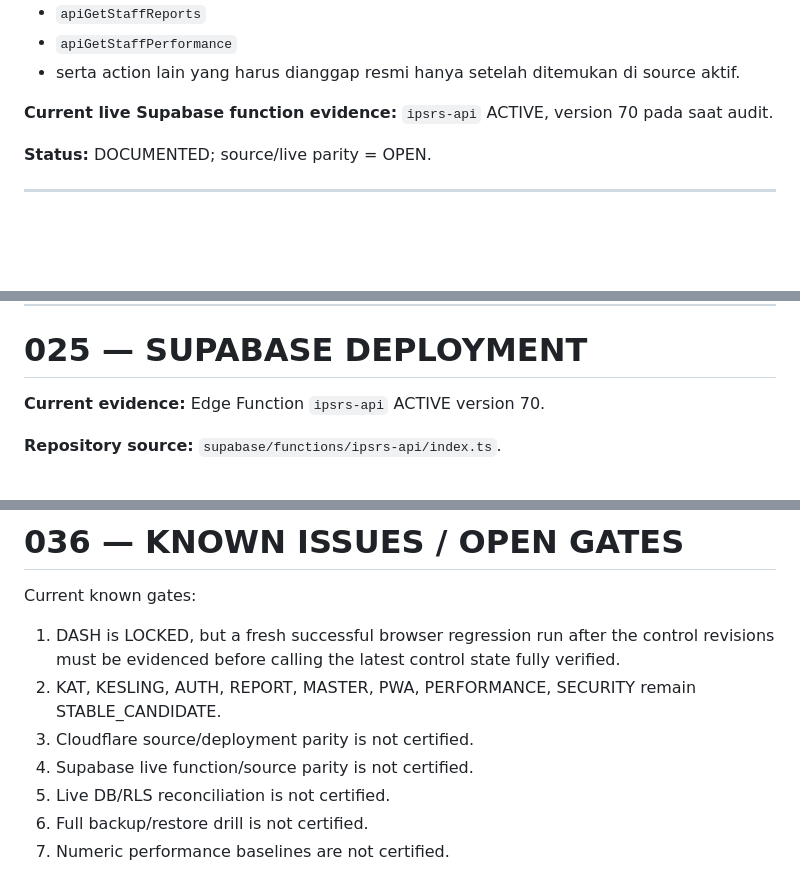
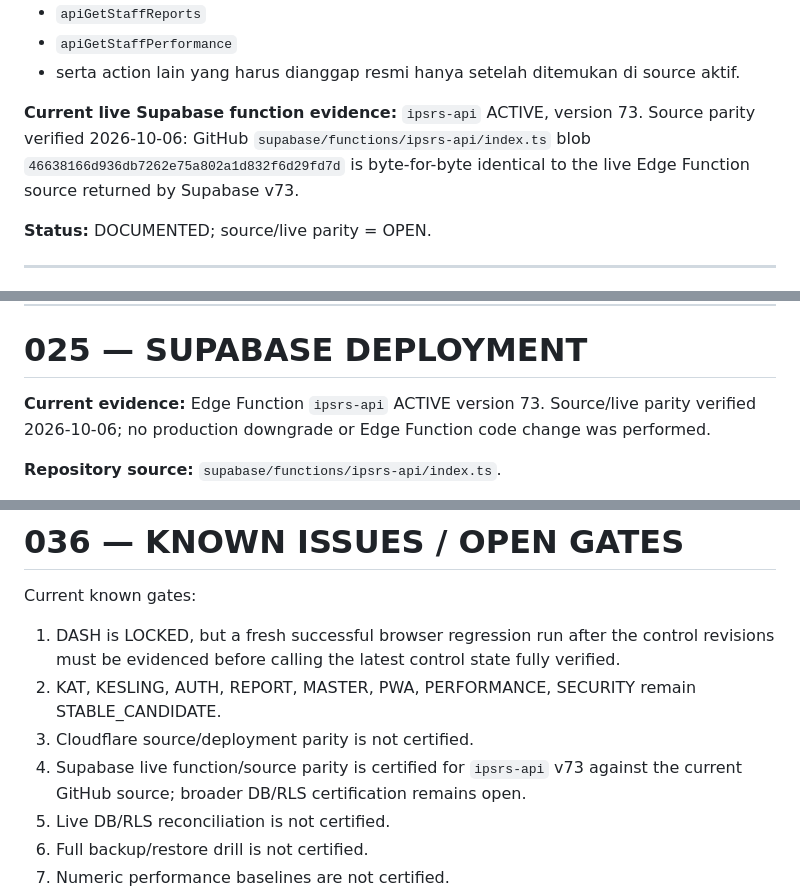
Before and after one commit to ipsrs-rspc-91/Laporan-Harian-IPSRS, a Markdown page: PROJECT_CONTROL.md, 3 parts joined by grey strips. Drawn GitHub-style; blank space fills up the shorter version.

Commit message:
docs: reconcile PROJECT_CONTROL with live ipsrs-api v73

```diff
--- a/PROJECT_CONTROL.md
+++ b/PROJECT_CONTROL.md
@@ -357,7 +357,7 @@ Untuk penggantian, modal wajib menjaga field:
 - `apiGetStaffPerformance`
 - serta action lain yang harus dianggap resmi hanya setelah ditemukan di source aktif.
 
-**Current live Supabase function evidence:** `ipsrs-api` ACTIVE, version 70 pada saat audit.
+**Current live Supabase function evidence:** `ipsrs-api` ACTIVE, version 73. Source parity verified 2026-10-06: GitHub `supabase/functions/ipsrs-api/index.ts` blob `46638166d936db7262e75a802a1d832f6d29fd7d` is byte-for-byte identical to the live Edge Function source returned by Supabase v73.
 
 **Status:** DOCUMENTED; source/live parity = OPEN.
 
@@ -559,7 +559,7 @@ Migration yang ada di repository mencakup:
 
 # 025 — SUPABASE DEPLOYMENT
 
-**Current evidence:** Edge Function `ipsrs-api` ACTIVE version 70.
+**Current evidence:** Edge Function `ipsrs-api` ACTIVE version 73. Source/live parity verified 2026-10-06; no production downgrade or Edge Function code change was performed.
 
 **Repository source:** `supabase/functions/ipsrs-api/index.ts`.
 
@@ -776,7 +777,7 @@ Current known gates:
 1. DASH is LOCKED, but a fresh successful browser regression run after the control revisions must be evidenced before calling the latest control state fully verified.
 2. KAT, KESLING, AUTH, REPORT, MASTER, PWA, PERFORMANCE, SECURITY remain STABLE_CANDIDATE.
 3. Cloudflare source/deployment parity is not certified.
-4. Supabase live function/source parity is not certified.
+4. Supabase live function/source parity is certified for `ipsrs-api` v73 against the current GitHub source; broader DB/RLS certification remains open.
 5. Live DB/RLS reconciliation is not certified.
 6. Full backup/restore drill is not certified.
 7. Numeric performance baselines are not certified.
```
Also changed, not shown: other parts of PROJECT_CONTROL.md (+1 -0 lines).
